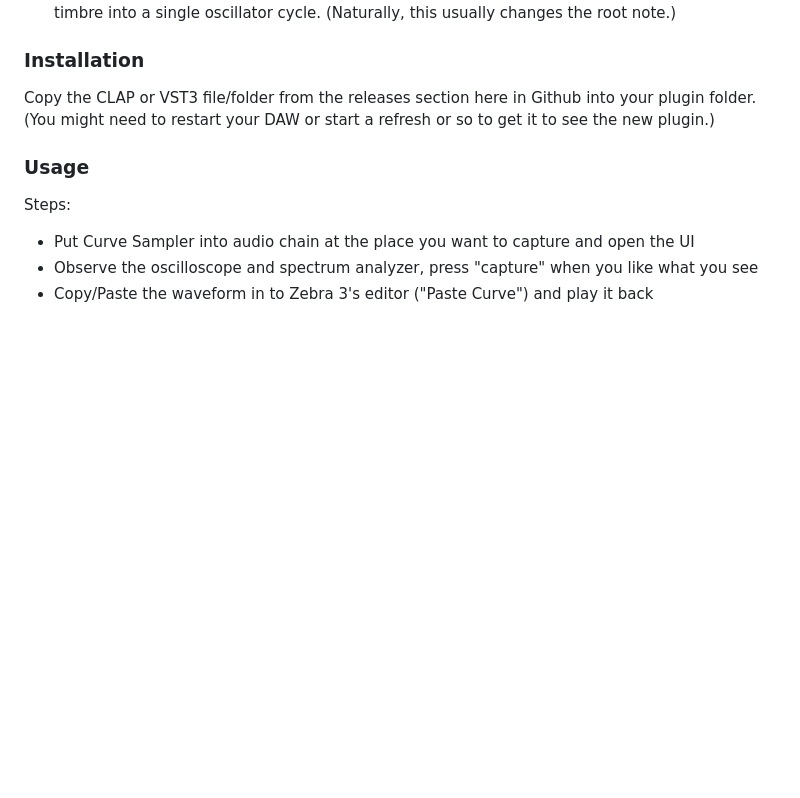
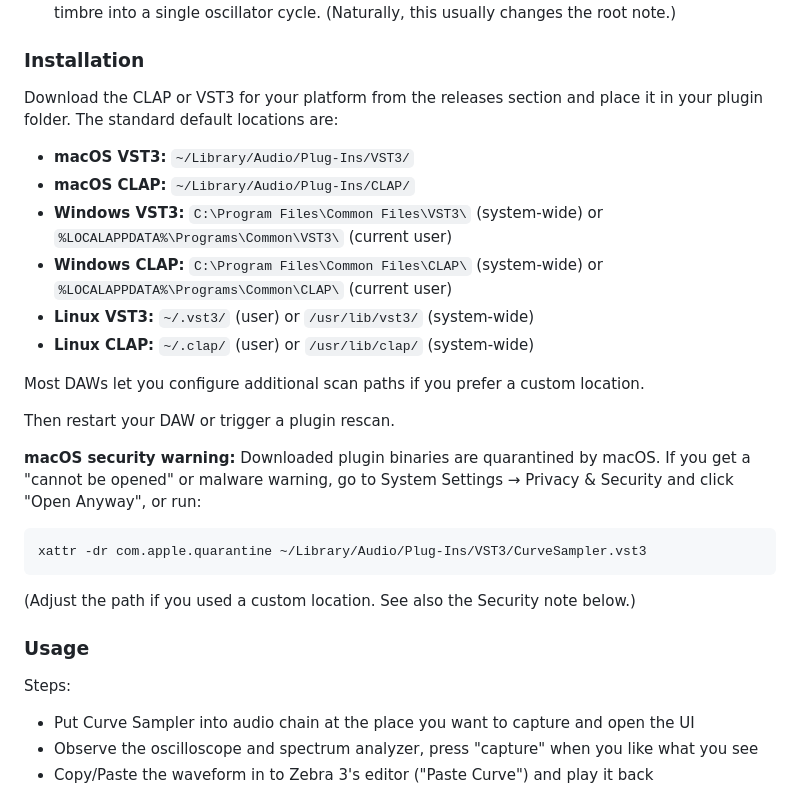
Before and after one commit to alexandernutz/curve-sampler, a Markdown page: README.md, the part around the change. Rendered like a GitHub page; blank space fills up the shorter version.

Commit message:
README: expand installation section with platform paths and macOS security note
Co-Authored-By: Claude Sonnet 4.6 <noreply@anthropic.com>

````diff
--- a/README.md
+++ b/README.md
@@ -35,8 +35,24 @@ Curve Sampler lets users capture single cycle waveforms in Zebra 3's curve forma
 
 ### Installation
 
-Copy the CLAP or VST3 file/folder from the releases section here in Github into your plugin folder.
-(You might need to restart your DAW or start a refresh or so to get it to see the new plugin.)
+Download the CLAP or VST3 for your platform from the releases section and place it in your plugin folder. The standard default locations are:
+
+- **macOS VST3:** `~/Library/Audio/Plug-Ins/VST3/`
+- **macOS CLAP:** `~/Library/Audio/Plug-Ins/CLAP/`
+- **Windows VST3:** `C:\Program Files\Common Files\VST3\` (system-wide) or `%LOCALAPPDATA%\Programs\Common\VST3\` (current user)
+- **Windows CLAP:** `C:\Program Files\Common Files\CLAP\` (system-wide) or `%LOCALAPPDATA%\Programs\Common\CLAP\` (current user)
+- **Linux VST3:** `~/.vst3/` (user) or `/usr/lib/vst3/` (system-wide)
+- **Linux CLAP:** `~/.clap/` (user) or `/usr/lib/clap/` (system-wide)
+
+Most DAWs let you configure additional scan paths if you prefer a custom location.
+
+Then restart your DAW or trigger a plugin rescan.
+
+**macOS security warning:** Downloaded plugin binaries are quarantined by macOS. If you get a "cannot be opened" or malware warning, go to System Settings → Privacy & Security and click "Open Anyway", or run:
+```bash
+xattr -dr com.apple.quarantine ~/Library/Audio/Plug-Ins/VST3/CurveSampler.vst3
+```
+(Adjust the path if you used a custom location. See also the Security note below.)
 
 ### Usage
 
````
